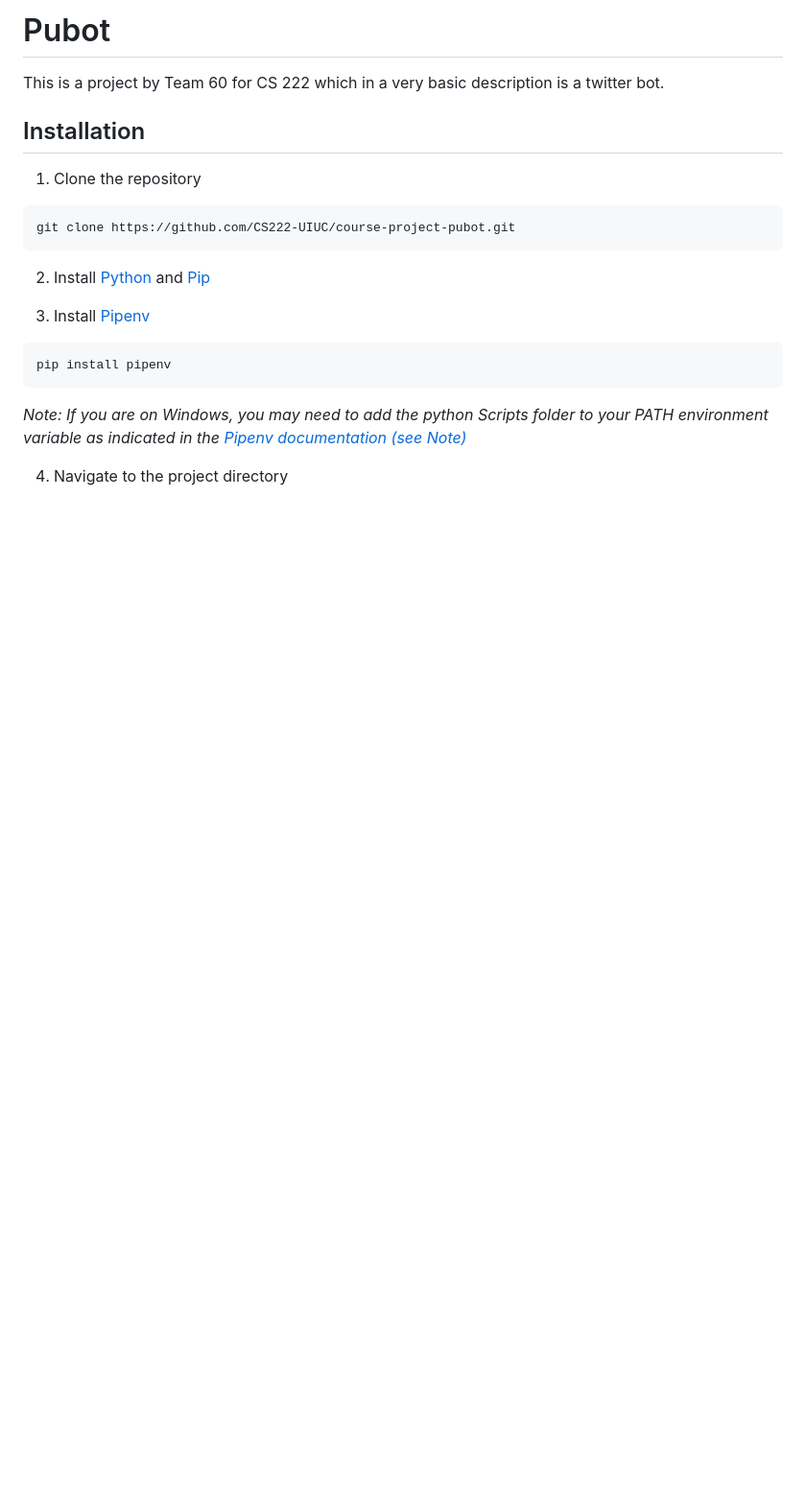
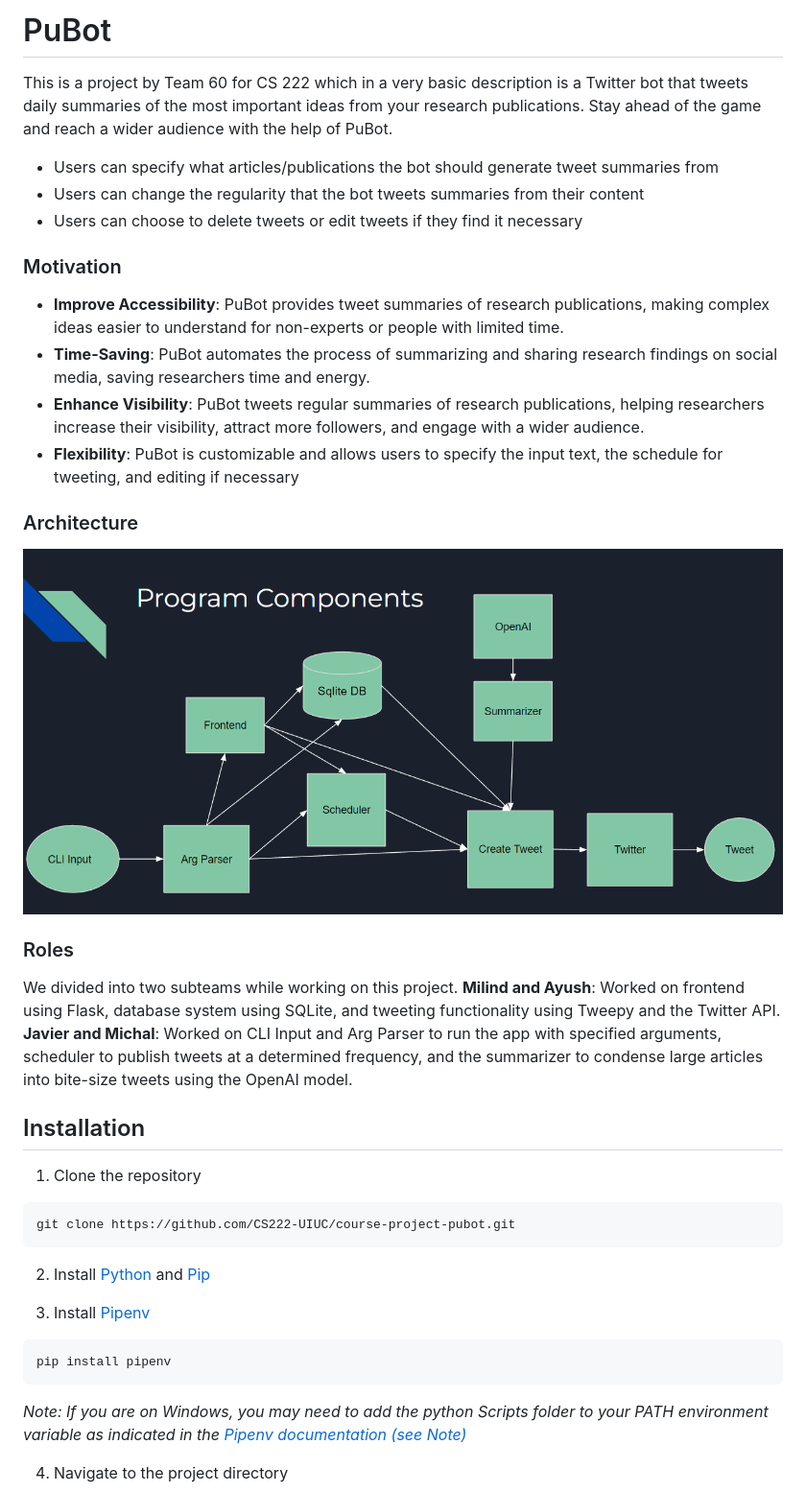
Before and after one commit to ayushb3/cs222-PuBot, a Markdown page: README.md, the part around the change printed below. Shown: that part at 96% size. Rendered like a GitHub page; pictures changed too: static/architecture.png (added); blank space fills up the shorter version.

```diff
--- a/README.md
+++ b/README.md
@@ -1,6 +1,27 @@
-# Pubot
+# PuBot
 
-This is a project by Team 60 for CS 222 which in a very basic description is a twitter bot.
+This is a project by Team 60 for CS 222 which in a very basic description is a Twitter bot that tweets daily summaries of the most important ideas from your research publications. Stay ahead of the game and reach a wider audience with the help of PuBot.
+
+- Users can specify what articles/publications the bot should generate tweet summaries from
+- Users can change the regularity that the bot tweets summaries from their content
+- Users can choose to delete tweets or edit tweets if they find it necessary
+
+### Motivation
+
+- **Improve Accessibility**: PuBot provides tweet summaries of research publications, making complex ideas easier to understand for non-experts or people with limited time.
+- **Time-Saving**: PuBot automates the process of summarizing and sharing research findings on social media, saving researchers time and energy.
+- **Enhance Visibility**: PuBot tweets regular summaries of research publications, helping researchers increase their visibility, attract more followers, and engage with a wider audience.
+- **Flexibility**: PuBot is customizable and allows users to specify the input text, the schedule for tweeting, and editing if necessary
+
+### Architecture
+
+![Architecture](static/architecture.png)
+
+### Roles
+
+We divided into two subteams while working on this project.
+**Milind and Ayush**: Worked on frontend using Flask, database system using SQLite, and tweeting functionality using Tweepy and the Twitter API.
+**Javier and Michal**: Worked on CLI Input and Arg Parser to run the app with specified arguments, scheduler to publish tweets at a determined frequency, and the summarizer to condense large articles into bite-size tweets using the OpenAI model.
 
 ## Installation
 
```
Also changed, not shown: other parts of README.md (+26 -0 lines).
